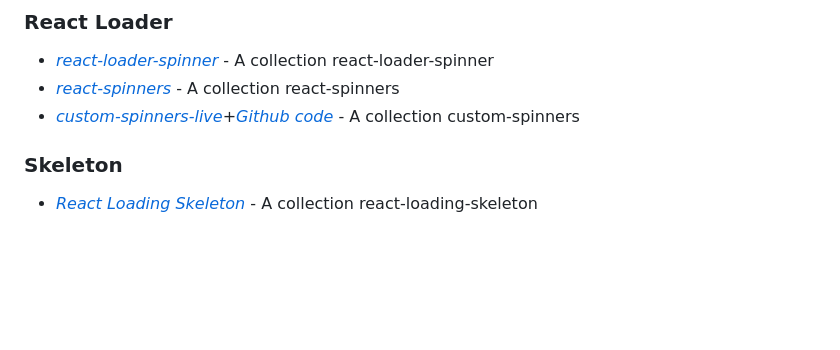
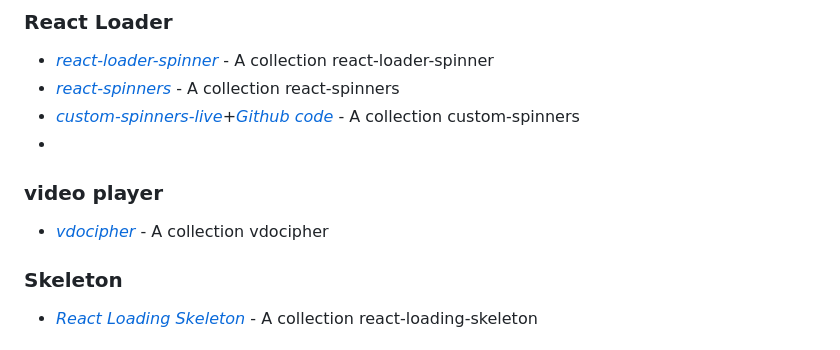
Before and after one commit to julfiker755/github, a Markdown page: npm/README.md, the part around the change. Rendered like a GitHub page; blank space fills up the shorter version.

```diff
--- a/npm/README.md
+++ b/npm/README.md
@@ -71,6 +71,9 @@
 - *[react-loader-spinner](https://mhnpd.github.io/react-loader-spinner/)* - A collection react-loader-spinner
 - *[react-spinners](https://www.npmjs.com/package/react-spinners)* - A collection react-spinners
 - *[custom-spinners-live](https://julfiker755.github.io/Animation-css)+[Github code](https://github.com/julfiker755/Animation-css)* - A collection custom-spinners
+-
+### video player
+- *[vdocipher](https://www.vdocipher.com/developer/)* - A collection vdocipher
 
 
 ### Skeleton
```
